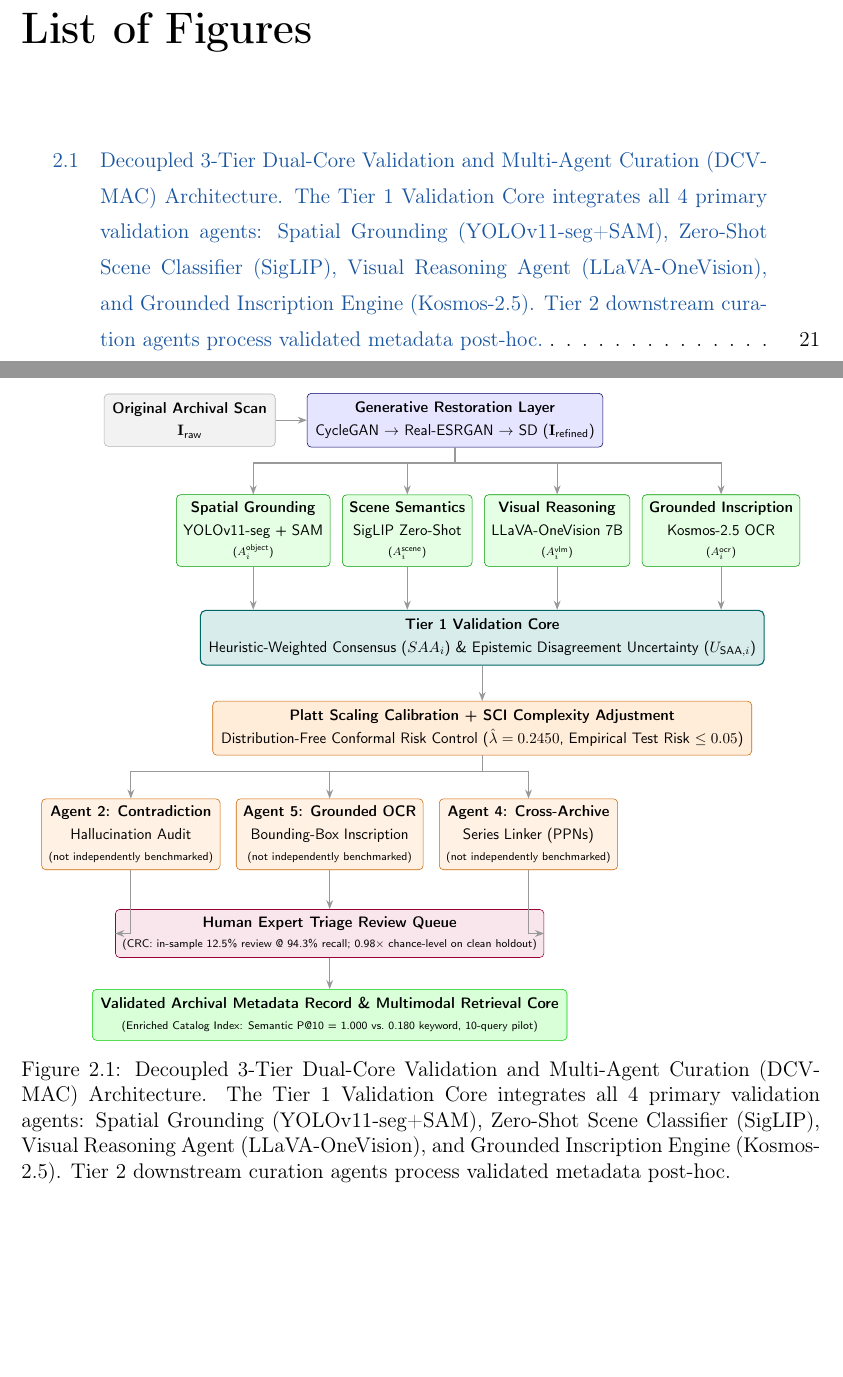
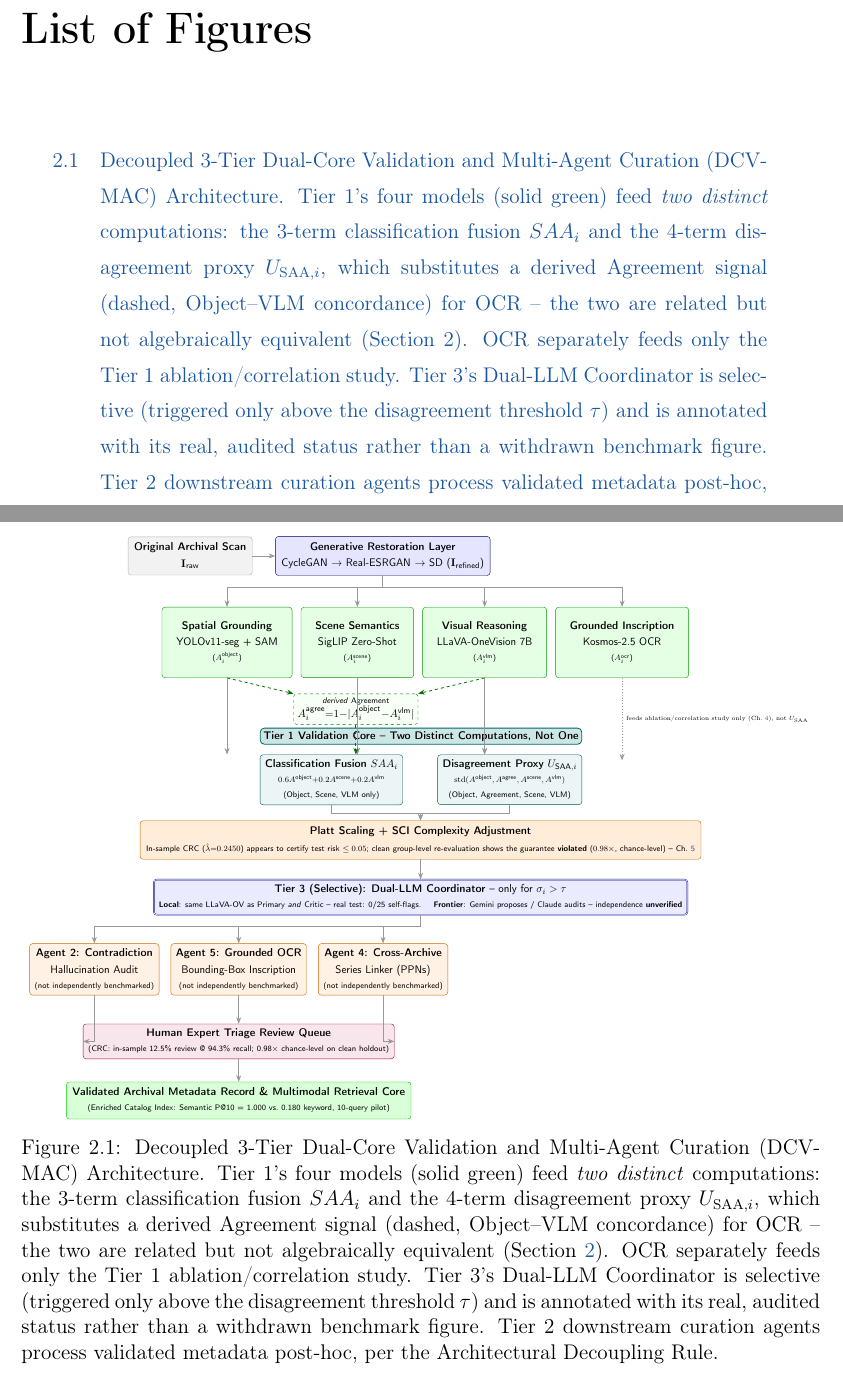
Before and after one commit to brhanug/Multi-Agent-Systems-For-Image-Analysis-Object-and-Complex-Scene-Detection, a LaTeX thesis (presentation/thesis_v3_updated.tex): two parts of pages 7 and 24 of 68, joined at a grey line, cut so that both start at the same text, the shorter picture padded with empty space. Compiled offline with pdfLaTeX.

Commit message:
redesign: honest architecture diagram showing SAA_i vs U_SAA_i as distinct
- Redesigned Figure 2.1 (fig:full_pipeline_flow) in the thesis: the Tier 1
  Validation Core box previously implied one combined "SAA_i & U_SAA_i"
  computation. Split into two explicit sub-boxes showing the real, distinct
  formulas (3-term weighted SAA_i vs. 4-term std-based U_SAA_i), added the
  derived Agreement signal node (dashed, computed from Object+VLM, not a
  fifth model), and marked that OCR feeds only the separate ablation/
  correlation study, not U_SAA itself.
- Added the previously-missing Tier 3 Dual-LLM Coordinator box to the
  diagram, annotated with its real, audited status (local: 0/25 self-flags;
  frontier: independence unverified) instead of omitting it or repeating
  the withdrawn F1 benchmark.
- Fixed the triage/CRC node to carry the same clean-holdout caveat
  (0.98x, guarantee violated) already present on the HITL node below it,
  removing a residual inconsistency between two boxes in the same figure.
- Applied the equivalent compact fix to defense_slides.tex's Slide 2.2
  diagram (Tier 1 box now notes "two distinct signal sets, 2.6" instead of
  presenting SAA_i/U_SAA_i as one thing); reverted a first attempt that
  widened the box enough to push other diagram nodes off the slide.
- Full document sweep for placeholder/TODO/fake-number markers: none found
  beyond what's already documented as withdrawn.
- Rebuilt both PDFs from scratch; zero errors, zero broken references,
  all overflow within the previously-established safe range.

```diff
--- a/presentation/thesis_v3_updated.tex
+++ b/presentation/thesis_v3_updated.tex
@@ -324,36 +324,48 @@ To eliminate cohort ambiguity across evaluations, all experiments in this thesis
 
 \begin{figure}[!htbp]
 \centering
-\resizebox{0.95\linewidth}{!}{%
+\resizebox{0.98\linewidth}{!}{%
 \begin{tikzpicture}[
-    node distance=0.9cm and 0.3cm,
+    node distance=0.85cm and 0.3cm,
     font=\sffamily\small,
     box/.style={draw, rectangle, rounded corners=3pt, align=center, fill=blue!5, draw=blue!40!black, inner sep=6pt, minimum width=2.4cm, minimum height=1.0cm},
-    agentbox/.style={draw, rectangle, rounded corners=3pt, align=center, fill=green!10, draw=green!60!black, inner sep=5pt, minimum width=2.6cm, minimum height=1.1cm},
-    corebox/.style={draw, rectangle, rounded corners=4pt, align=center, fill=teal!15, draw=teal!80!black, thick, inner sep=6pt, minimum width=9.5cm, minimum height=1.1cm},
+    agentbox/.style={draw, rectangle, rounded corners=3pt, align=center, fill=green!10, draw=green!60!black, inner sep=5mm, minimum width=2.6cm, minimum height=1.1cm},
+    derivedbox/.style={draw, rectangle, dashed, rounded corners=3pt, align=center, fill=green!3, draw=green!45!black, inner sep=4pt, minimum width=2.2cm, minimum height=0.8cm},
+    subcorebox/.style={draw, rectangle, rounded corners=3pt, align=center, fill=teal!8, draw=teal!70!black, inner sep=5pt, minimum width=4.4cm, minimum height=1.3cm},
+    corelabel/.style={draw, rectangle, rounded corners=4pt, fill=teal!20, draw=teal!80!black, thick, inner sep=3pt},
+    coordbox/.style={draw, rectangle, rounded corners=3pt, align=center, fill=blue!8, draw=blue!60!black, double, inner sep=5pt, minimum width=8.4cm, minimum height=1.0cm},
     curationbox/.style={draw, rectangle, rounded corners=3pt, align=center, fill=orange!10, draw=orange!80!black, inner sep=5pt, minimum width=2.6cm, minimum height=1.0cm},
     actionbox/.style={draw, rectangle, rounded corners=3pt, align=center, fill=purple!10, draw=purple!80!black, inner sep=5pt, minimum width=4.5cm, minimum height=0.9cm},
-    arrow/.style={-Stealth, thick, draw=gray!80}
+    arrow/.style={-Stealth, thick, draw=gray!80},
+    derivedarrow/.style={-Stealth, thick, dashed, draw=green!45!black}
 ]
 
 % Input & Restoration
 \node (raw) [box, fill=gray!10, draw=gray!60] {\textbf{Original Archival Scan}\\[1mm]$\mathbf{I}_{\text{raw}}$};
 \node (resto) [box, right=0.8cm of raw, fill=blue!10] {\textbf{Generative Restoration Layer}\\[1mm]CycleGAN $\rightarrow$ Real-ESRGAN $\rightarrow$ SD ($\mathbf{I}_{\text{refined}}$)};
 
-% Tier 1: 4 Validation Core Ensemble Agents
-\node (a1) [agentbox, below left=1.2cm and -0.6cm of resto] {\textbf{Spatial Grounding}\\[1mm]YOLOv11-seg + SAM\\[0.5mm]{\scriptsize ($A_i^{\text{object}}$)}};
+% Tier 1: 4 Validation Core Ensemble Agents (the architectural models)
+\node (a1) [agentbox, below left=1.1cm and -0.6cm of resto] {\textbf{Spatial Grounding}\\[1mm]YOLOv11-seg + SAM\\[0.5mm]{\scriptsize ($A_i^{\text{object}}$)}};
 \node (a2) [agentbox, right=0.3cm of a1] {\textbf{Scene Semantics}\\[1mm]SigLIP Zero-Shot\\[0.5mm]{\scriptsize ($A_i^{\text{scene}}$)}};
 \node (a3) [agentbox, right=0.3cm of a2] {\textbf{Visual Reasoning}\\[1mm]LLaVA-OneVision 7B\\[0.5mm]{\scriptsize ($A_i^{\text{vlm}}$)}};
 \node (a4) [agentbox, right=0.3cm of a3] {\textbf{Grounded Inscription}\\[1mm]Kosmos-2.5 OCR\\[0.5mm]{\scriptsize ($A_i^{\text{ocr}}$)}};
 
-% Tier 1 Core: SAA Consensus
-\node (valcore) [corebox, below=1.1cm of $(a2.south)!0.5!(a3.south)$] {\textbf{Tier 1 Validation Core}\\[1mm]Heuristic-Weighted Consensus ($SAA_i$) \& Epistemic Disagreement Uncertainty ($U_{\text{SAA}, i}$)};
+% Derived Agreement signal -- NOT a fifth model, computed from a1+a3
+\node (agree) [derivedbox, below=0.55cm of $(a1.south)!0.5!(a3.south)$] {\scriptsize \textit{derived} Agreement\\$A_i^{\text{agree}}{=}1{-}|A_i^{\text{object}}{-}A_i^{\text{vlm}}|$};
+
+% Tier 1 Core: two DISTINCT sub-computations sharing a labeled frame
+\node (corelabelnode) [corelabel, below=1.75cm of $(a2.south)!0.5!(a3.south)$, minimum width=9.4cm, minimum height=0.01cm] {\textbf{Tier 1 Validation Core -- Two Distinct Computations, Not One}};
+\node (saabox) [subcorebox, below=0.35cm of corelabelnode.south west, anchor=north west] {\textbf{Classification Fusion} $SAA_i$\\[0.5mm]{\scriptsize $0.6A^{\text{object}}{+}0.2A^{\text{scene}}{+}0.2A^{\text{vlm}}$}\\[0.5mm]{\scriptsize (Object, Scene, VLM only)}};
+\node (usaabox) [subcorebox, below=0.35cm of corelabelnode.south east, anchor=north east] {\textbf{Disagreement Proxy} $U_{\text{SAA}, i}$\\[0.5mm]{\scriptsize $\operatorname{std}(A^{\text{object}}, A^{\text{agree}}, A^{\text{scene}}, A^{\text{vlm}})$}\\[0.5mm]{\scriptsize (Object, Agreement, Scene, VLM)}};
 
 % Calibration & Triage
-\node (triage) [box, below=0.9cm of valcore, fill=orange!15, draw=orange!80!black, minimum width=8.0cm] {\textbf{Platt Scaling Calibration + SCI Complexity Adjustment}\\[1mm]Distribution-Free Conformal Risk Control ($\hat{\lambda} = 0.2450$, Empirical Test Risk $\le 0.05$)};
+\node (triage) [box, below=0.55cm of $(saabox.south)!0.5!(usaabox.south)$, fill=orange!15, draw=orange!80!black, minimum width=8.6cm] {\textbf{Platt Scaling + SCI Complexity Adjustment}\\[1mm]{\scriptsize In-sample CRC ($\hat{\lambda}{=}0.2450$) appears to certify test risk $\le 0.05$; clean group-level re-evaluation shows the guarantee \textbf{violated} ($0.98\times$, chance-level) -- Ch.~\ref{ch:triage_risk_control}}};
+
+% Tier 3: Dual-LLM Coordinator (selective, only for the ambiguous residual)
+\node (coord) [coordbox, below=0.7cm of triage] {\textbf{Tier 3 (Selective): Dual-LLM Coordinator} -- only for $\sigma_i > \tau$\\[0.5mm]{\scriptsize \textbf{Local}: same LLaVA-OV as Primary \emph{and} Critic -- real test: 0/25 self-flags. \quad \textbf{Frontier}: Gemini proposes / Claude audits -- independence \textbf{unverified}}};
 
 % Tier 2 Downstream Curation
-\node (cur2) [curationbox, below left=1.1cm and -0.2cm of triage] {\textbf{Agent 2: Contradiction}\\[1mm]Hallucination Audit\\[0.5mm]{\scriptsize (not independently benchmarked)}};
+\node (cur2) [curationbox, below left=1.0cm and -0.2cm of coord] {\textbf{Agent 2: Contradiction}\\[1mm]Hallucination Audit\\[0.5mm]{\scriptsize (not independently benchmarked)}};
 \node (cur5) [curationbox, right=0.4cm of cur2] {\textbf{Agent 5: Grounded OCR}\\[1mm]Bounding-Box Inscription\\[0.5mm]{\scriptsize (not independently benchmarked)}};
 \node (cur4) [curationbox, right=0.4cm of cur5] {\textbf{Agent 4: Cross-Archive}\\[1mm]Series Linker (PPNs)\\[0.5mm]{\scriptsize (not independently benchmarked)}};
 
@@ -370,15 +382,23 @@ To eliminate cohort ambiguity across evaluations, all experiments in this thesis
 \draw [arrow] (resto.south) -- ++(0,-0.4) -| (a3.north);
 \draw [arrow] (resto.south) -- ++(0,-0.4) -| (a4.north);
 
-\draw [arrow] (a1.south) -- (a1.south |- valcore.north);
-\draw [arrow] (a2.south) -- (a2.south |- valcore.north);
-\draw [arrow] (a3.south) -- (a3.south |- valcore.north);
-\draw [arrow] (a4.south) -- (a4.south |- valcore.north);
+\draw [derivedarrow] (a1.south) -- (agree.north west);
+\draw [derivedarrow] (a3.south) -- (agree.north east);
 
-\draw [arrow] (valcore) -- (triage);
-\draw [arrow] (triage.south) -- ++(0,-0.4) -| (cur2.north);
-\draw [arrow] (triage.south) -- ++(0,-0.4) -| (cur5.north);
-\draw [arrow] (triage.south) -- ++(0,-0.4) -| (cur4.north);
+\draw [arrow] (a1.south) -- (a1.south |- saabox.north);
+\draw [arrow] (a2.south) -- (a2.south |- saabox.north);
+\draw [arrow] (a3.south) -- (a3.south |- saabox.north);
+\draw [arrow] (a2.south) -- (a2.south |- usaabox.north);
+\draw [arrow] (a3.south) -- (a3.south |- usaabox.north);
+\draw [derivedarrow] (agree.south) -- (agree.south |- usaabox.north);
+\draw [arrow, dotted] (a4.south) -- ++(0,-2.9) node[midway, right, font=\tiny] {feeds ablation/correlation study only (Ch.~\ref{ch:uncertainty_calibration}), not $U_{\text{SAA}}$};
+
+\draw [arrow] (saabox.south) |- ($(saabox.south)+(0,-0.3)$) -| (triage.north);
+\draw [arrow] (usaabox.south) |- ($(usaabox.south)+(0,-0.3)$) -| (triage.north);
+\draw [arrow] (triage) -- (coord);
+\draw [arrow] (coord.south) -- ++(0,-0.4) -| (cur2.north);
+\draw [arrow] (coord.south) -- ++(0,-0.4) -| (cur5.north);
+\draw [arrow] (coord.south) -- ++(0,-0.4) -| (cur4.north);
 
 \draw [arrow] (cur2.south) |- (hitl.west);
 \draw [arrow] (cur5.south) -- (hitl.north);
@@ -388,7 +408,7 @@ To eliminate cohort ambiguity across evaluations, all experiments in this thesis
 
 \end{tikzpicture}%
 }
-\caption{Decoupled 3-Tier Dual-Core Validation and Multi-Agent Curation (DCV-MAC) Architecture. The Tier 1 Validation Core integrates all 4 primary validation agents: Spatial Grounding (YOLOv11-seg+SAM), Zero-Shot Scene Classifier (SigLIP), Visual Reasoning Agent (LLaVA-OneVision), and Grounded Inscription Engine (Kosmos-2.5). Tier 2 downstream curation agents process validated metadata post-hoc.}
+\caption{Decoupled 3-Tier Dual-Core Validation and Multi-Agent Curation (DCV-MAC) Architecture. Tier 1's four models (solid green) feed \emph{two distinct} computations: the 3-term classification fusion $SAA_i$ and the 4-term disagreement proxy $U_{\text{SAA},i}$, which substitutes a derived Agreement signal (dashed, Object--VLM concordance) for OCR -- the two are related but not algebraically equivalent (Section~\ref{ch:methodology}). OCR separately feeds only the Tier~1 ablation/correlation study. Tier 3's Dual-LLM Coordinator is selective (triggered only above the disagreement threshold $\tau$) and is annotated with its real, audited status rather than a withdrawn benchmark figure. Tier 2 downstream curation agents process validated metadata post-hoc, per the Architectural Decoupling Rule.}
 \label{fig:full_pipeline_flow}
 \end{figure}
 
```
Also changed, not shown: presentation/defense_slides.tex (+1 -1 lines), presentation/defense_slides.pdf, 1 other file.
